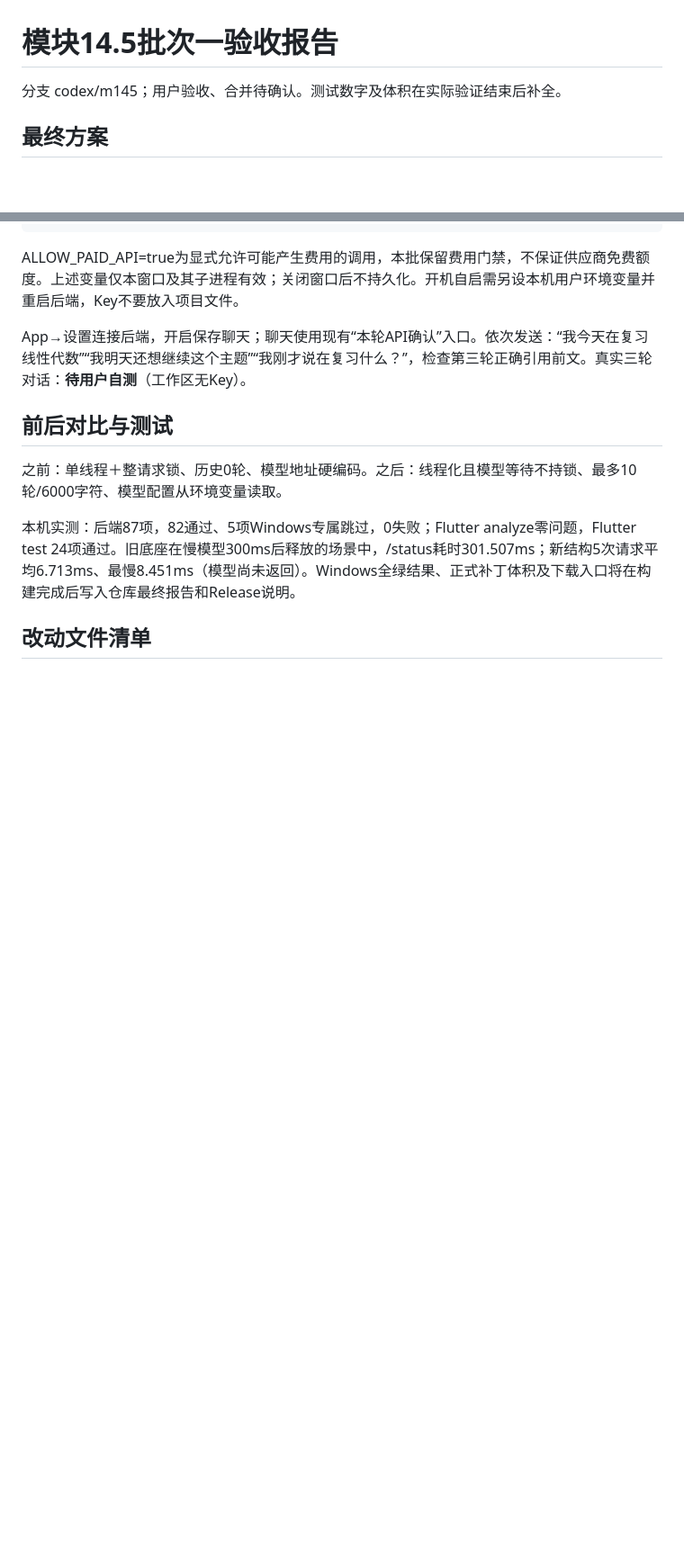
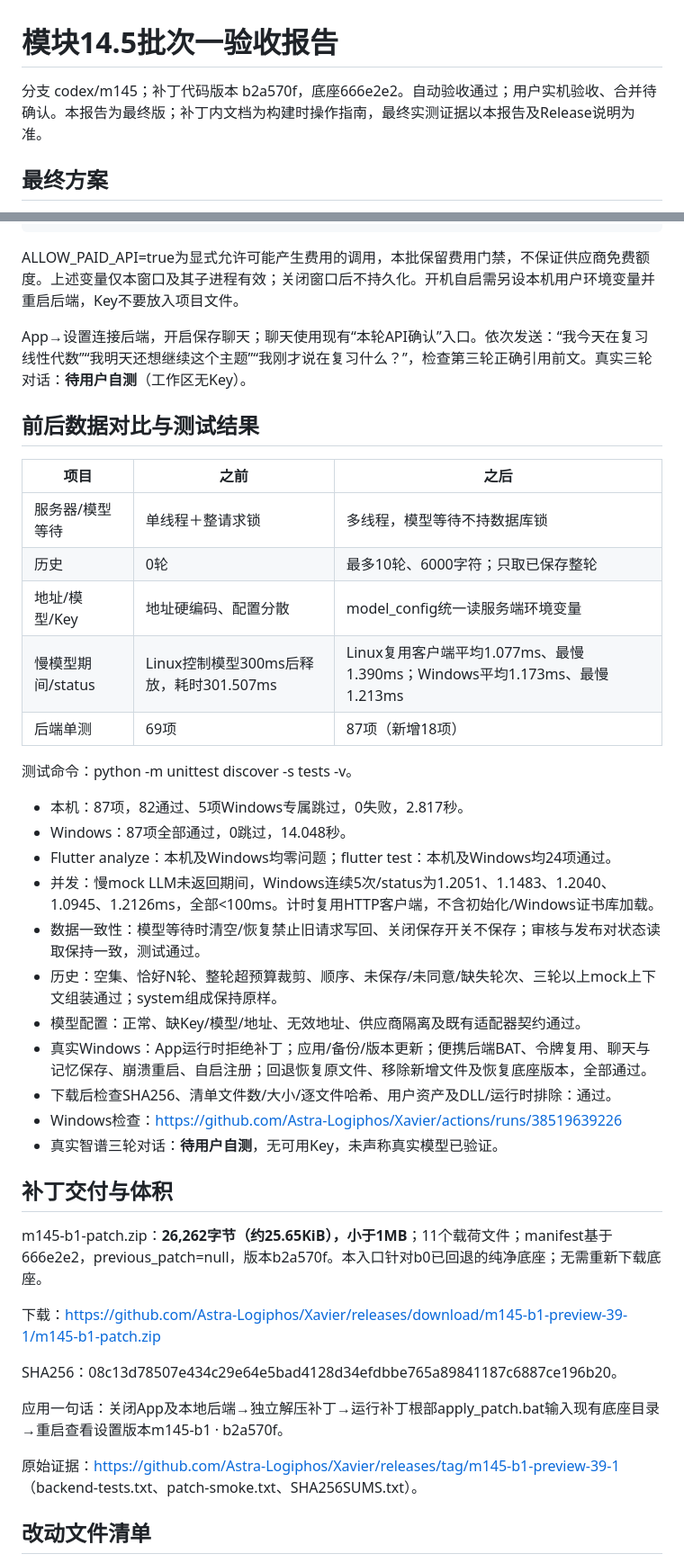
Before and after one commit to Astra-Logiphos/Xavier, a Markdown page: docs/module-145-b1-acceptance.md, 2 parts joined by grey strips. Shown at 90% size. Drawn GitHub-style; blank space fills up the shorter version.

Commit message:
Finalize batch one acceptance with verified Windows timings and patch size

```diff
--- a/docs/module-145-b1-acceptance.md
+++ b/docs/module-145-b1-acceptance.md
@@ -1,6 +1,6 @@
 # 模块14.5批次一验收报告
 
-分支 codex/m145；用户验收、合并待确认。测试数字及体积在实际验证结束后补全。
+分支 codex/m145；补丁代码版本 b2a570f，底座666e2e2。自动验收通过；用户实机验收、合并待确认。本报告为最终版；补丁内文档为构建时操作指南，最终实测证据以本报告及Release说明为准。
 
 ## 最终方案
 
@@ -43,11 +43,40 @@ ALLOW_PAID_API=true为显式允许可能产生费用的调用，本批保留费
 
 App→设置连接后端，开启保存聊天；聊天使用现有“本轮API确认”入口。依次发送：“我今天在复习线性代数”“我明天还想继续这个主题”“我刚才说在复习什么？”，检查第三轮正确引用前文。真实三轮对话：**待用户自测**（工作区无Key）。
 
-## 前后对比与测试
+## 前后数据对比与测试结果
 
-之前：单线程＋整请求锁、历史0轮、模型地址硬编码。之后：线程化且模型等待不持锁、最多10轮/6000字符、模型配置从环境变量读取。
+| 项目 | 之前 | 之后 |
+|---|---|---|
+| 服务器/模型等待 | 单线程＋整请求锁 | 多线程，模型等待不持数据库锁 |
+| 历史 | 0轮 | 最多10轮、6000字符；只取已保存整轮 |
+| 地址/模型/Key | 地址硬编码、配置分散 | model_config统一读服务端环境变量 |
+| 慢模型期间/status | Linux控制模型300ms后释放，耗时301.507ms | Linux复用客户端平均1.077ms、最慢1.390ms；Windows平均1.173ms、最慢1.213ms |
+| 后端单测 | 69项 | 87项（新增18项） |
 
-本机实测：后端87项，82通过、5项Windows专属跳过，0失败；Flutter analyze零问题，Flutter test 24项通过。旧底座在慢模型300ms后释放的场景中，/status耗时301.507ms；新结构5次请求平均6.713ms、最慢8.451ms（模型尚未返回）。Windows全绿结果、正式补丁体积及下载入口将在构建完成后写入仓库最终报告和Release说明。
+测试命令：python -m unittest discover -s tests -v。
+- 本机：87项，82通过、5项Windows专属跳过，0失败，2.817秒。
+- Windows：87项全部通过，0跳过，14.048秒。
+- Flutter analyze：本机及Windows均零问题；flutter test：本机及Windows均24项通过。
+- 并发：慢mock LLM未返回期间，Windows连续5次/status为1.2051、1.1483、1.2040、1.0945、1.2126ms，全部<100ms。计时复用HTTP客户端，不含初始化/Windows证书库加载。
+- 数据一致性：模型等待时清空/恢复禁止旧请求写回、关闭保存开关不保存；审核与发布对状态读取保持一致，测试通过。
+- 历史：空集、恰好N轮、整轮超预算裁剪、顺序、未保存/未同意/缺失轮次、三轮以上mock上下文组装通过；system组成保持原样。
+- 模型配置：正常、缺Key/模型/地址、无效地址、供应商隔离及既有适配器契约通过。
+- 真实Windows：App运行时拒绝补丁；应用/备份/版本更新；便携后端BAT、令牌复用、聊天与记忆保存、崩溃重启、自启注册；回退恢复原文件、移除新增文件及恢复底座版本，全部通过。
+- 下载后检查SHA256、清单文件数/大小/逐文件哈希、用户资产及DLL/运行时排除：通过。
+- Windows检查：https://github.com/Astra-Logiphos/Xavier/actions/runs/38519639226
+- 真实智谱三轮对话：**待用户自测**，无可用Key，未声称真实模型已验证。
+
+## 补丁交付与体积
+
+m145-b1-patch.zip：**26,262字节（约25.65KiB），小于1MB**；11个载荷文件；manifest基于666e2e2，previous_patch=null，版本b2a570f。本入口针对b0已回退的纯净底座；无需重新下载底座。
+
+下载：https://github.com/Astra-Logiphos/Xavier/releases/download/m145-b1-preview-39-1/m145-b1-patch.zip
+
+SHA256：08c13d78507e434c29e64e5bad4128d34efdbbe765a89841187c6887ce196b20。
+
+应用一句话：关闭App及本地后端→独立解压补丁→运行补丁根部apply_patch.bat输入现有底座目录→重启查看设置版本m145-b1 · b2a570f。
+
+原始证据：https://github.com/Astra-Logiphos/Xavier/releases/tag/m145-b1-preview-39-1 （backend-tests.txt、patch-smoke.txt、SHA256SUMS.txt）。
 
 ## 改动文件清单
 
```
Also changed, not shown: other parts of docs/module-145-b1-acceptance.md (+22 -2 lines).
